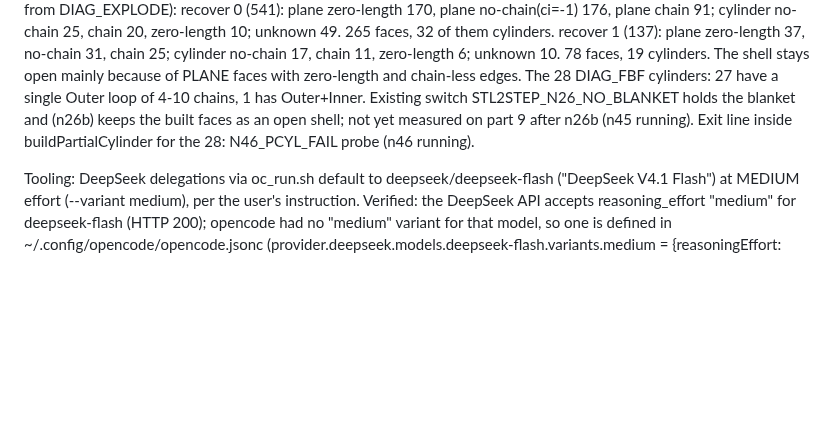
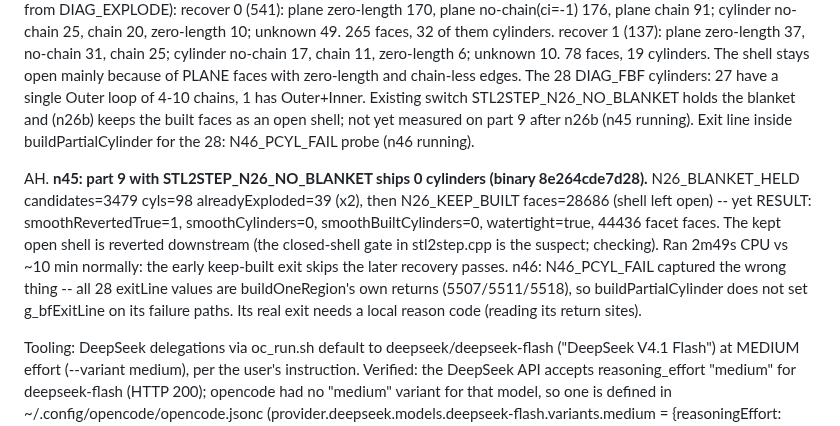
Before and after one commit to tommasobbianchi/mesh2step, a Markdown page: .claude/loopspec/RESUME.md, the part around the change. Drawn GitHub-style; blank space fills up the shorter version.

Commit message:
resume notes: holding the blanket still ships no cylinders on part 9
With the no-blanket switch the built faces are kept as an open shell, but the component is still
reverted to facets downstream. The partial-cylinder exit probe recorded stale exit lines and needs
a local reason code.

Co-Authored-By: Claude Opus 5 (1M context) <noreply@anthropic.com>
Claude-Session: https://claude.ai/code/session_018SNiWVUb6kYYHcCJAfzFr6

```diff
--- a/.claude/loopspec/RESUME.md
+++ b/.claude/loopspec/RESUME.md
@@ -442,6 +442,16 @@ AG. **Part 9 explode ledger: where the 98 cylinders die (n43, binary e37c21e9e6d
    buildPartialCylinder for the 28: N46_PCYL_FAIL probe (n46 running).
 
 
+AH. **n45: part 9 with STL2STEP_N26_NO_BLANKET ships 0 cylinders (binary 8e264cde7d28).**
+   N26_BLANKET_HELD candidates=3479 cyls=98 alreadyExploded=39 (x2), then
+   N26_KEEP_BUILT faces=28686 (shell left open) -- yet RESULT: smoothRevertedTrue=1,
+   smoothCylinders=0, smoothBuiltCylinders=0, watertight=true, 44436 facet faces. The kept open
+   shell is reverted downstream (the closed-shell gate in stl2step.cpp is the suspect; checking).
+   Ran 2m49s CPU vs ~10 min normally: the early keep-built exit skips the later recovery passes.
+   n46: N46_PCYL_FAIL captured the wrong thing -- all 28 exitLine values are buildOneRegion's own
+   returns (5507/5511/5518), so buildPartialCylinder does not set g_bfExitLine on its failure
+   paths. Its real exit needs a local reason code (reading its return sites).
+
 Tooling: DeepSeek delegations via oc_run.sh default to deepseek/deepseek-flash ("DeepSeek V4.1
 Flash") at MEDIUM effort (--variant medium), per the user's instruction. Verified: the DeepSeek
 API accepts reasoning_effort "medium" for deepseek-flash (HTTP 200); opencode had no "medium"
```
